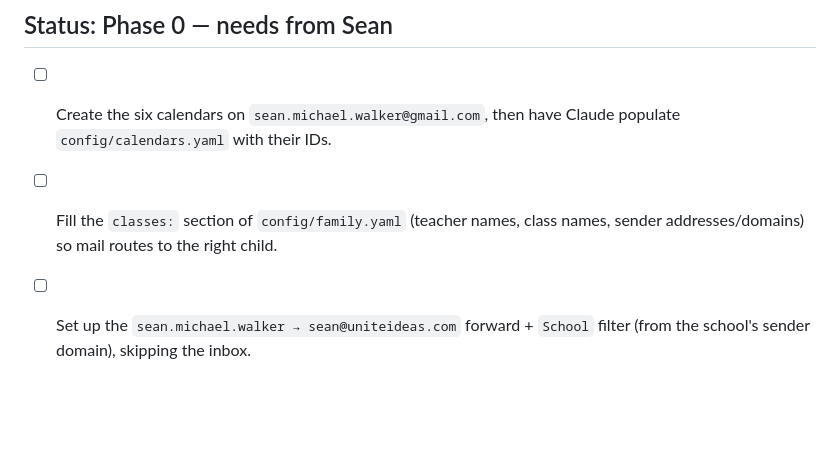
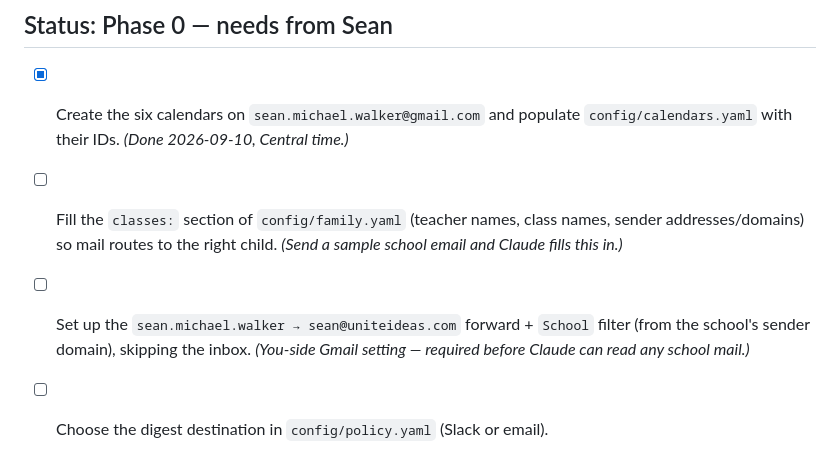
Before and after one commit to Unite-Ideas/WALKER_PERSONAL, a Markdown page: README.md, the part around the change. Rendered like a GitHub page; blank space fills up the shorter version.

Commit message:
Update Phase 0 checklist: calendars done
Co-Authored-By: Claude Opus 4.8 <noreply@anthropic.com>
Claude-Session: https://claude.ai/code/session_01DHfpUvxd1KNEo4JV3cnAKY

```diff
--- a/README.md
+++ b/README.md
@@ -89,9 +89,12 @@ state/
 
 ## Status: Phase 0 — needs from Sean
 
-- [ ] Create the six calendars on `sean.michael.walker@gmail.com`, then have
-      Claude populate `config/calendars.yaml` with their IDs.
+- [x] Create the six calendars on `sean.michael.walker@gmail.com` and populate
+      `config/calendars.yaml` with their IDs. *(Done 2026-09-10, Central time.)*
 - [ ] Fill the `classes:` section of `config/family.yaml` (teacher names,
       class names, sender addresses/domains) so mail routes to the right child.
+      *(Send a sample school email and Claude fills this in.)*
 - [ ] Set up the `sean.michael.walker → sean@uniteideas.com` forward + `School`
       filter (from the school's sender domain), skipping the inbox.
+      *(You-side Gmail setting — required before Claude can read any school mail.)*
+- [ ] Choose the digest destination in `config/policy.yaml` (Slack or email).
```
